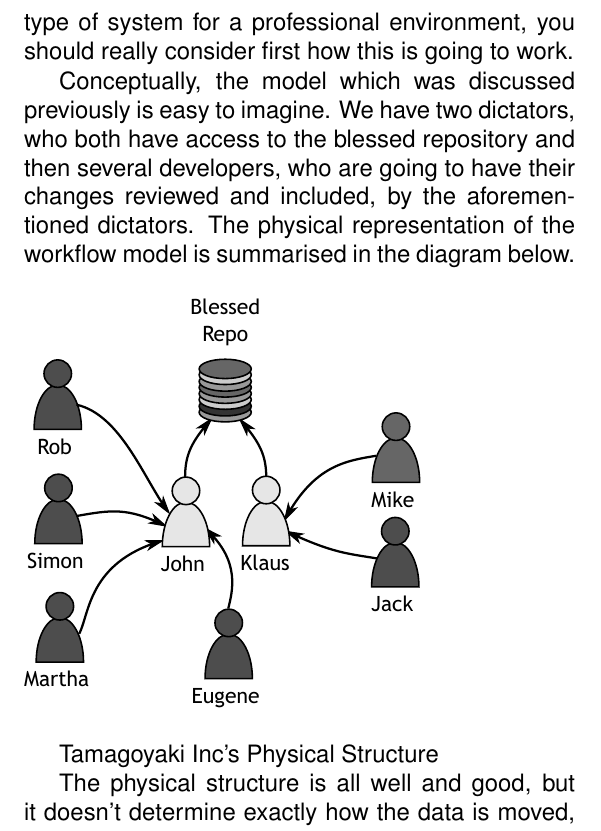
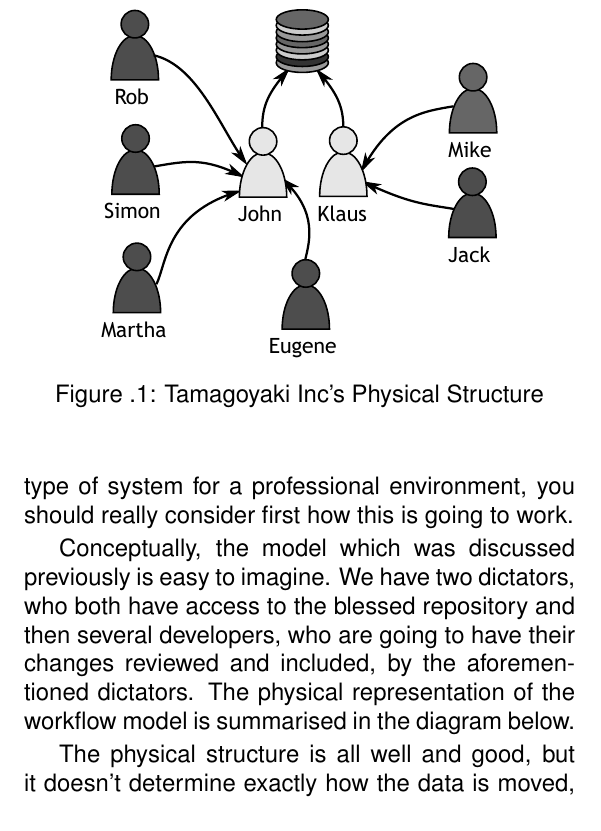
Before and after one commit to cbx33/gitt, a LaTeX book (gitt.tex, which reads chap2.tex): part of page 32 of 55, cut so that both start at the same text. Compiled offline with pdfLaTeX.

Commit message:
Added caption Played with the figures

```diff
--- a/chap2.tex
+++ b/chap2.tex
@@ -7,10 +7,11 @@
 
 Conceptually, the model which was discussed previously is easy to imagine.  We have two dictators, who both have access to the blessed repository and then several developers, who are going to have their changes reviewed and included, by the aforementioned dictators.  The physical representation of the workflow model is summarised in the diagram below.
 
-\begin{figure}[htbp]
+\begin{figure}[bt]
+\centering
 \includegraphics[width=7cm]{images/f-w2-d1.pdf}
+\caption{Tamagoyaki Inc's Physical Structure}
 \end{figure}
-Tamagoyaki Inc's Physical Structure
 
 The physical structure is all well and good, but it doesn't determine exactly how the data is moved, just who is responsible for it at each stage in the process.  What is required, is a detailed analysis of where the data flows from and to.  A data flow diagram is useful, but not essential.  However, we will create a slightly different form of diagram to show how the data will be moved from one person to another.  Before we go ahead and look at the diagram, let's go back to the trenches to see how the guys are coping with their repository design.
 
```
Also changed, not shown: chap1.tex (+3 -3 lines).
